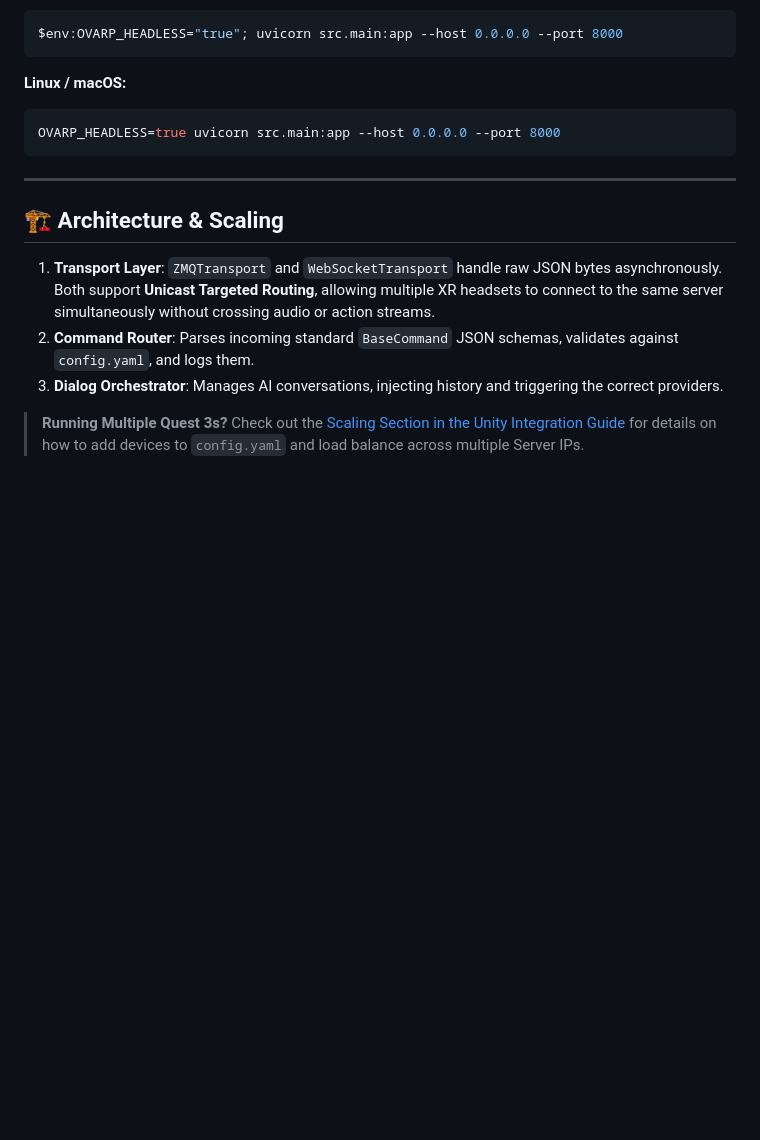
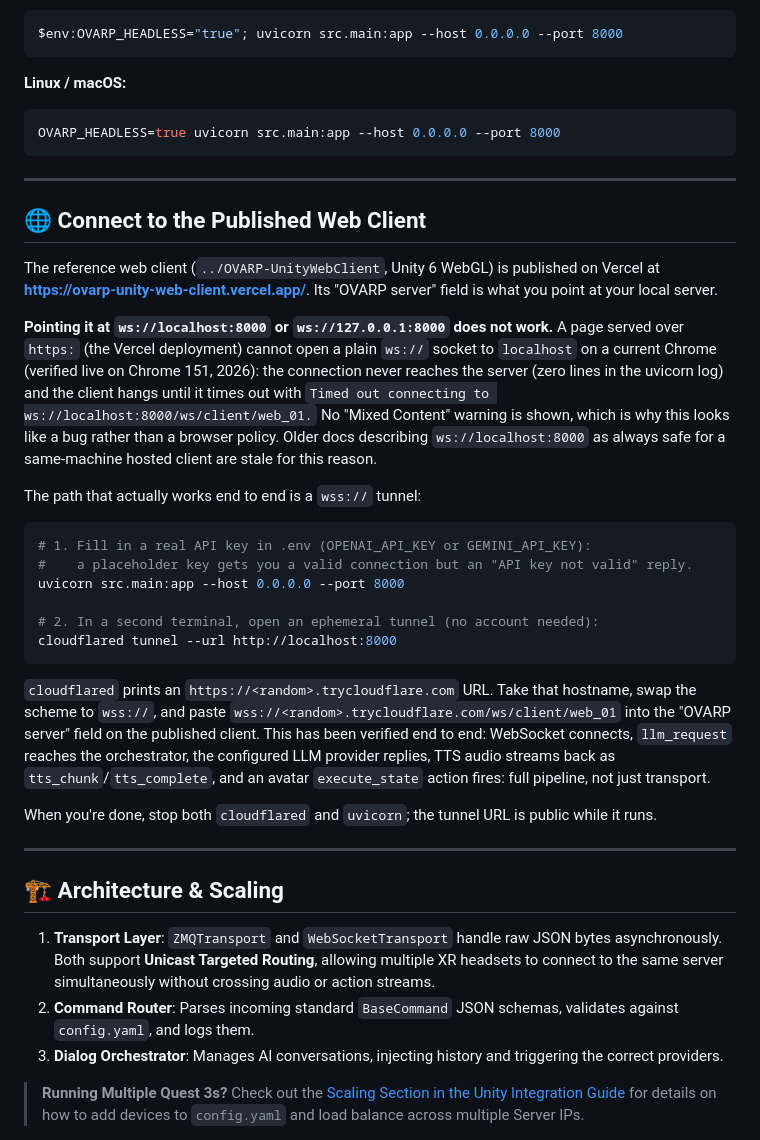
Before and after one commit to SpatialLab-UCENFOTEC/OVARP-Server, a Markdown page: README.md, the part around the change. Rendered like a GitHub page; blank space fills up the shorter version.

Commit message:
docs: document connecting the server to the published web client
Chrome (verified: v151, 2026) blocks ws://localhost from an https:
page even for a same-machine client, contradicting the old
"localhost is the only exception" claim. Document the wss:// tunnel
path (cloudflared) that was verified end to end against the
published Vercel client, including LLM reply, TTS streaming and
avatar actions.

````diff
--- a/README.md
+++ b/README.md
@@ -144,6 +144,42 @@ $env:OVARP_HEADLESS="true"; uvicorn src.main:app --host 0.0.0.0 --port 8000
 ```bash
 OVARP_HEADLESS=true uvicorn src.main:app --host 0.0.0.0 --port 8000
 ```
+
+---
+
+## 🌐 Connect to the Published Web Client
+
+The reference web client (`../OVARP-UnityWebClient`, Unity 6 WebGL) is published on Vercel at
+**https://ovarp-unity-web-client.vercel.app/**. Its "OVARP server" field is what you point at
+your local server.
+
+**Pointing it at `ws://localhost:8000` or `ws://127.0.0.1:8000` does not work.** A page served
+over `https:` (the Vercel deployment) cannot open a plain `ws://` socket to `localhost` on a
+current Chrome (verified live on Chrome 151, 2026): the connection never reaches the server
+(zero lines in the uvicorn log) and the client hangs until it times out with
+`Timed out connecting to ws://localhost:8000/ws/client/web_01.` No "Mixed Content" warning is
+shown, which is why this looks like a bug rather than a browser policy. Older docs describing
+`ws://localhost:8000` as always safe for a same-machine hosted client are stale for this reason.
+
+The path that actually works end to end is a `wss://` tunnel:
+
+```bash
+# 1. Fill in a real API key in .env (OPENAI_API_KEY or GEMINI_API_KEY):
+#    a placeholder key gets you a valid connection but an "API key not valid" reply.
+uvicorn src.main:app --host 0.0.0.0 --port 8000
+
+# 2. In a second terminal, open an ephemeral tunnel (no account needed):
+cloudflared tunnel --url http://localhost:8000
+```
+
+`cloudflared` prints an `https://<random>.trycloudflare.com` URL. Take that hostname, swap the
+scheme to `wss://`, and paste `wss://<random>.trycloudflare.com/ws/client/web_01` into the "OVARP
+server" field on the published client. This has been verified end to end: WebSocket connects,
+`llm_request` reaches the orchestrator, the configured LLM provider replies, TTS audio streams
+back as `tts_chunk`/`tts_complete`, and an avatar `execute_state` action fires: full pipeline,
+not just transport.
+
+When you're done, stop both `cloudflared` and `uvicorn`; the tunnel URL is public while it runs.
 
 ---
 
````
Also changed, not shown: FEATURES.md (+5 -3 lines).
